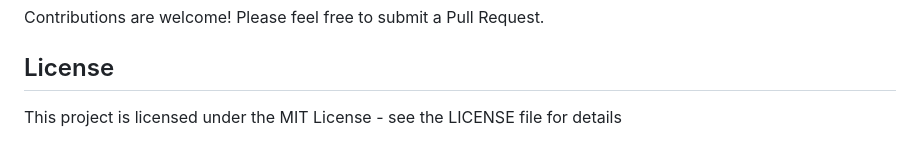
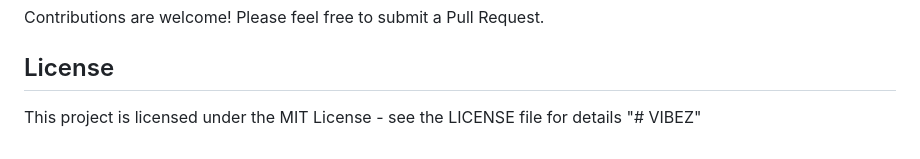
Before and after one commit to Jarokgamer/VIBEZ, a Markdown page: README.md, the part around the change. Rendered like a GitHub page.

```diff
--- a/README.md
+++ b/README.md
@@ -96,3 +96,4 @@ Contributions are welcome! Please feel free to submit a Pull Request.
 ## License
 
 This project is licensed under the MIT License - see the LICENSE file for details
+"# VIBEZ"
```
